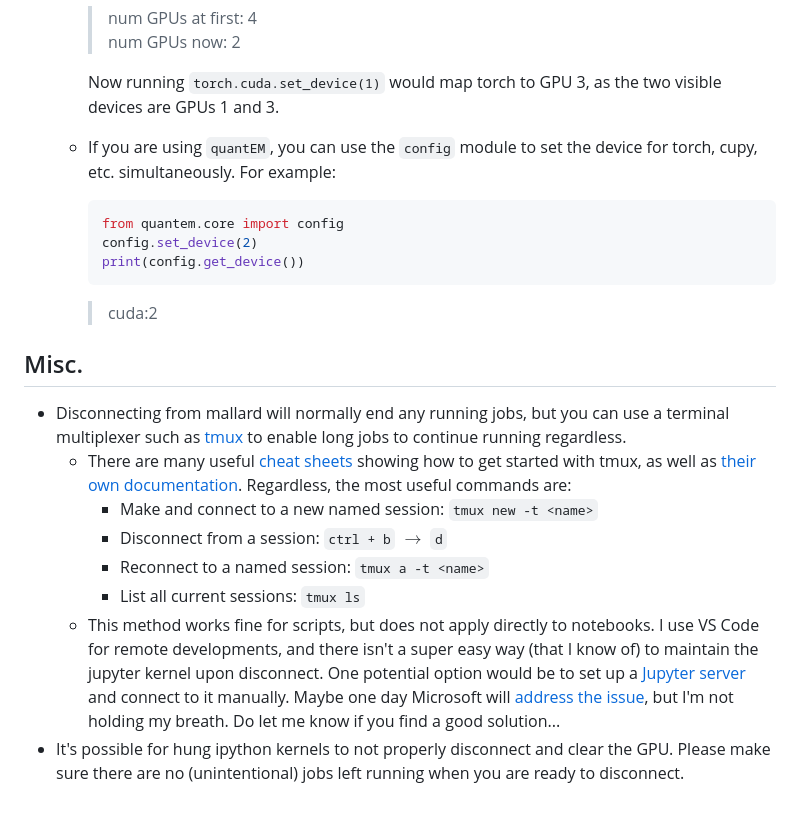
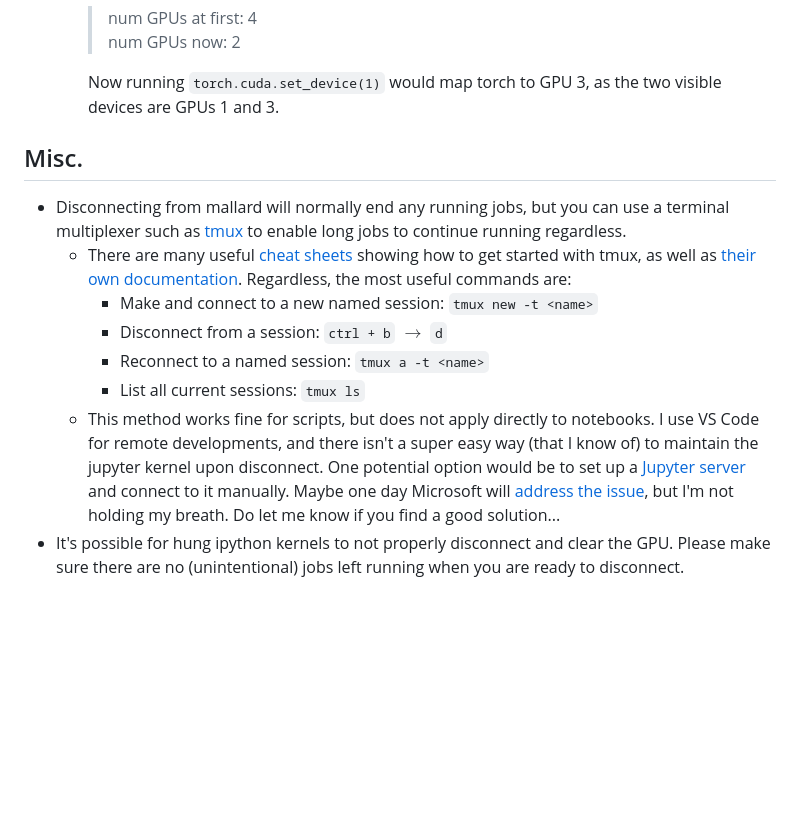
Before and after one commit to ophusgroup/landing, a Markdown page: resource-mallard.md, the part around the change printed below. GitHub-like rendering; blank space fills up the shorter version.

````diff
--- a/resource-mallard.md
+++ b/resource-mallard.md
@@ -105,13 +88,6 @@ Whenever using mallard, remember to always:
         > num GPUs now: 2
 
         Now running `torch.cuda.set_device(1)` would map torch to GPU 3, as the two visible devices are GPUs 1 and 3.
-    - If you are using `quantEM`, you can use the `config` module to set the device for torch, cupy, etc. simultaneously. For example:
-        ```python
-        from quantem.core import config
-        config.set_device(2)
-        print(config.get_device())
-        ```
-        > cuda:2
 
 ## Misc.
 - Disconnecting from mallard will normally end any running jobs, but you can use a terminal multiplexer such as [tmux](https://github.com/tmux/tmux/wiki) to enable long jobs to continue running regardless.
````
Also changed, not shown: other parts of resource-mallard.md (+6 -23 lines).
